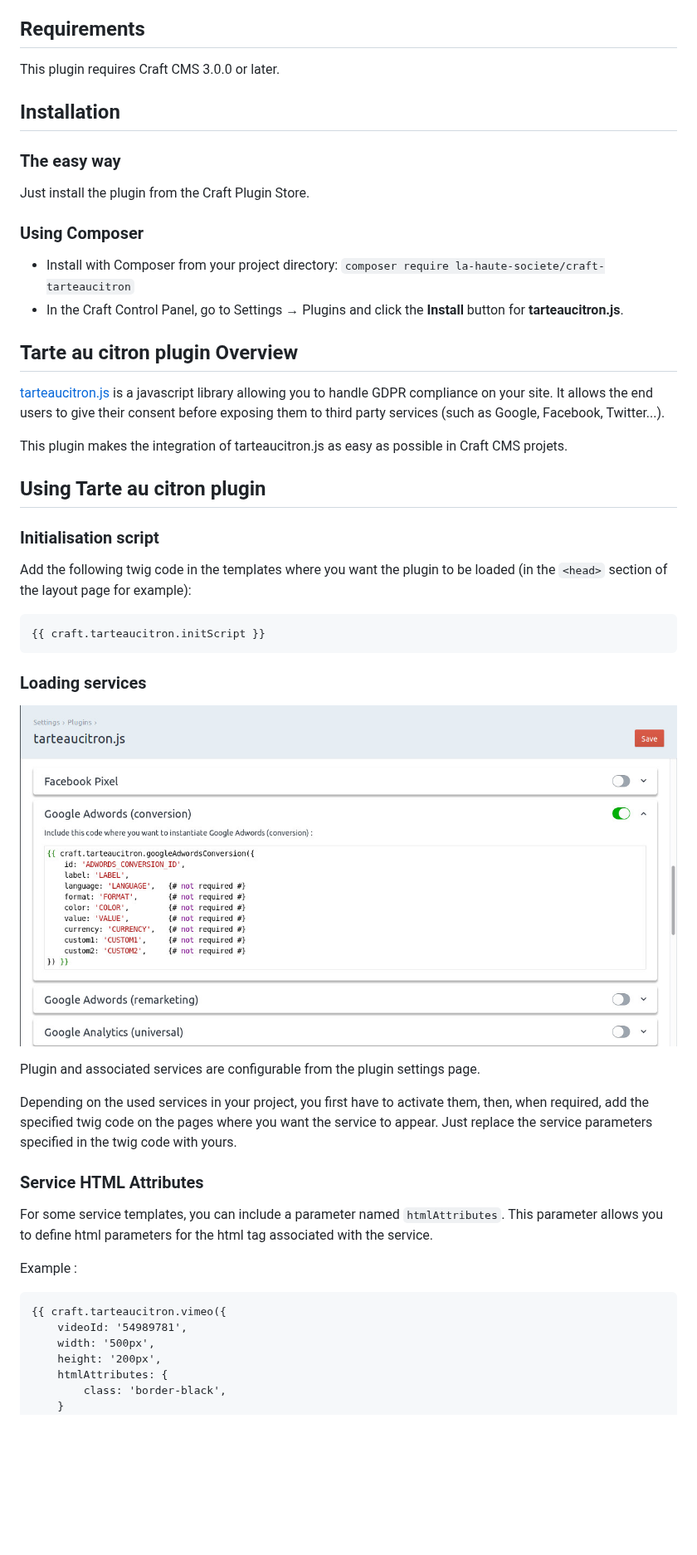
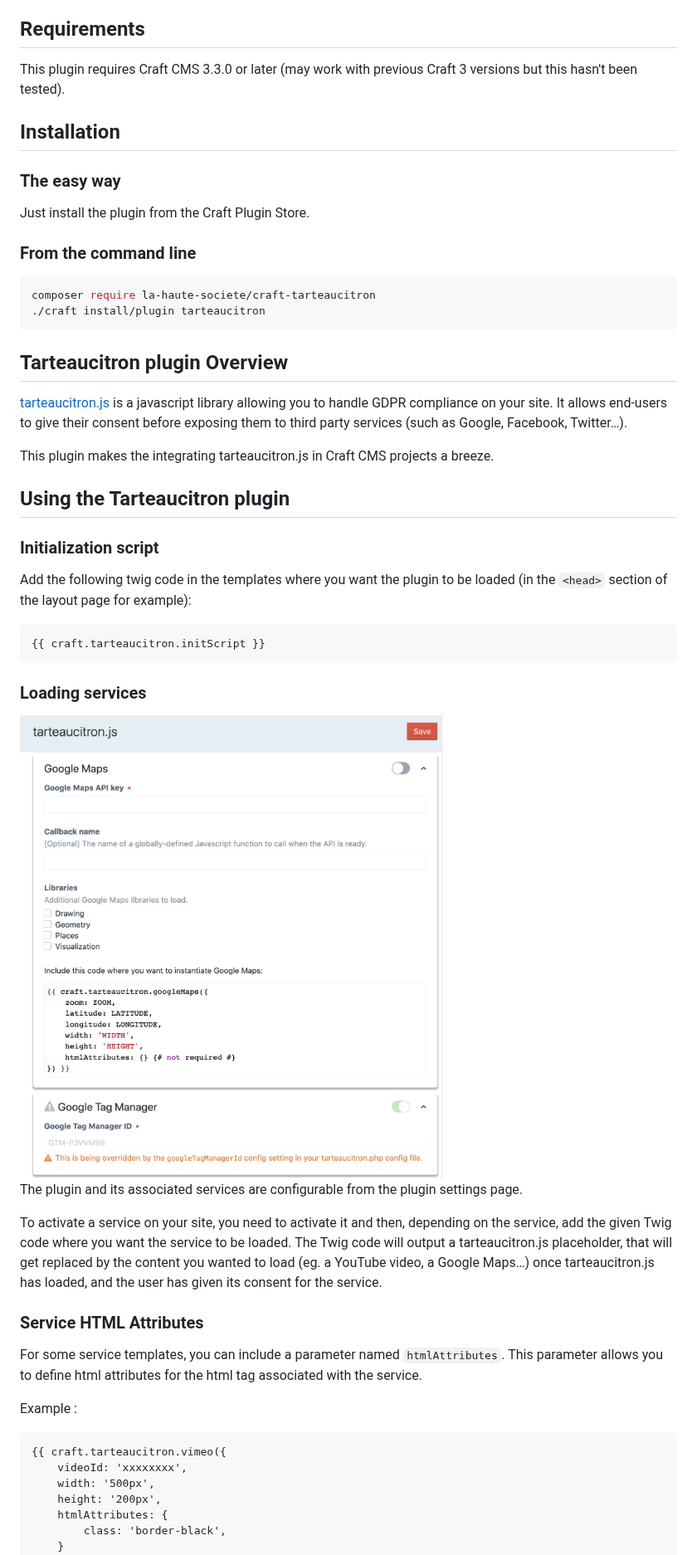
Before and after one commit to la-haute-societe/craft-tarteaucitron, a Markdown page: README.md, the part around one of its changes. Shown at 83% size. Drawn GitHub-style; pictures changed too: .readme/settings.jpg (deleted), .readme/settings.png (added); blank space fills up the shorter version.

`````diff
--- a/README.md
+++ b/README.md
@@ -20,7 +20,8 @@ This plugin currently support the following services :
 
 ## Requirements
 
-This plugin requires Craft CMS 3.0.0 or later.
+This plugin requires Craft CMS 3.3.0 or later (may work with previous Craft 3
+versions but this hasn't been tested).
 
 
 ## Installation
@@ -29,47 +30,60 @@ This plugin requires Craft CMS 3.0.0 or later.
 
 Just install the plugin from the Craft Plugin Store.
 
-### Using Composer
+### From the command line
 
-  - Install with Composer from your project directory: `composer require la-haute-societe/craft-tarteaucitron`
-  - In the Craft Control Panel, go to Settings → Plugins and click the **Install** button for **tarteaucitron.js**.
+```shell script
+composer require la-haute-societe/craft-tarteaucitron
+./craft install/plugin tarteaucitron
+````
 
 
-## Tarte au citron plugin Overview
+## Tarteaucitron plugin Overview
 
-[tarteaucitron.js](https://github.com/AmauriC/tarteaucitron.js) is a javascript library allowing you to handle GDPR compliance on your site.
-It allows the end users to give their consent before exposing them to third party services (such as Google, Facebook, Twitter...).
+[tarteaucitron.js](https://github.com/AmauriC/tarteaucitron.js) is a javascript
+library allowing you to handle GDPR compliance on your site.
+It allows end-users to give their consent before exposing them to third party
+services (such as Google, Facebook, Twitter…).
 
-This plugin makes the integration of tarteaucitron.js as easy as possible in Craft CMS projets.
+This plugin makes the integrating tarteaucitron.js in Craft CMS projects a
+breeze.
 
 
-## Using Tarte au citron plugin
+## Using the Tarteaucitron plugin
 
-### Initialisation script
+### Initialization script
 
-Add the following twig code in the templates where you want the plugin to be loaded (in the `<head>` section of the layout page for example):
-```twig
+Add the following twig code in the templates where you want the plugin to be
+loaded (in the `<head>` section of the layout page for example):
+
+````twig
 {{ craft.tarteaucitron.initScript }}
-```
+````
 
 ### Loading services
 
-![Settings page](.readme/settings.jpg)
+<img src=".readme/settings.png" width="699" height="769" alt="Settings page" />
 
-Plugin and associated services are configurable from the plugin settings page.
+The plugin and its associated services are configurable from the plugin settings
+page.
 
-Depending on the used services in your project, you first have to activate them, then, when required, add the specified twig code on the pages where you want the service to appear.
-Just replace the service parameters specified in the twig code with yours.
+To activate a service on your site, you need to activate it and then, depending
+on the service, add the given Twig code where you want the service to be loaded.
+The Twig code will output a tarteaucitron.js placeholder, that will get replaced
+by the content you wanted to load (eg. a YouTube video, a Google Maps…) once
+tarteaucitron.js has loaded, and the user has given its consent for the service.
 
 ### Service HTML Attributes
 
-For some service templates, you can include a parameter named `htmlAttributes`. This parameter allows you to define html parameters for the html tag associated with the service.
+For some service templates, you can include a parameter named `htmlAttributes`.
+This parameter allows you to define html attributes for the html tag associated
+with the service.
 
 Example :
 
 ```twig
 {{ craft.tarteaucitron.vimeo({
-    videoId: '54989781',
+    videoId: 'xxxxxxxx',
     width: '500px',
     height: '200px',
     htmlAttributes: {
`````
Also changed, not shown: other parts of README.md (+84 -7 lines), .readme/logo-lahautesociete.png.
